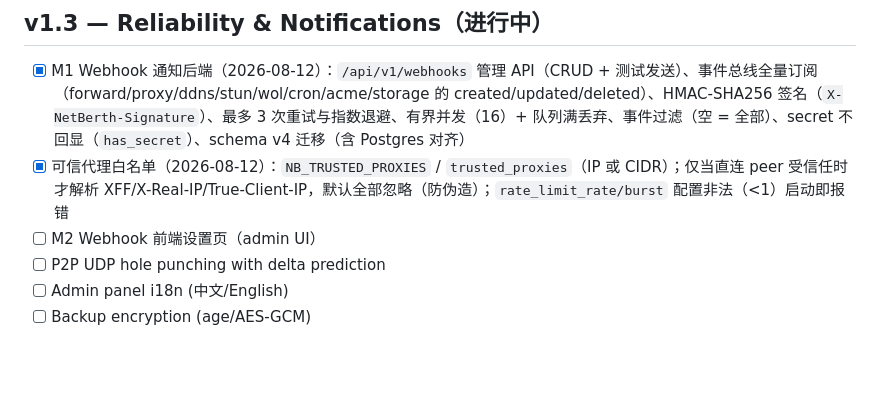
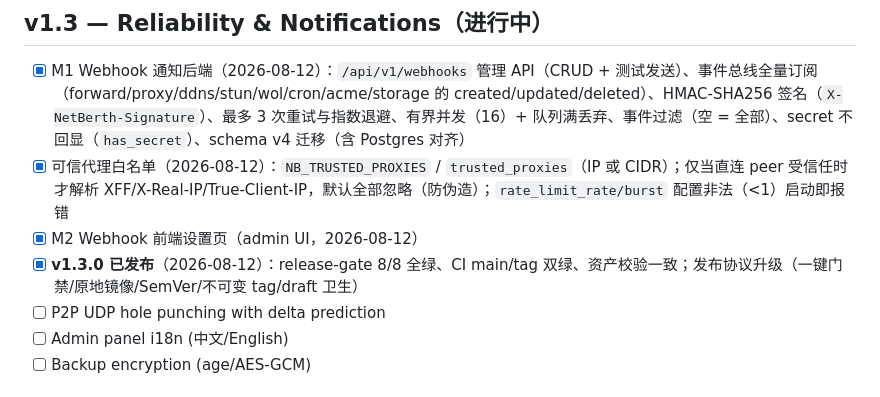
Before and after one commit to netberth/netberth, a Markdown page: ROADMAP.md, the part around the change. GitHub-like rendering; blank space fills up the shorter version.

Commit message:
docs: record v1.3.0 release and final QA matrix (e2e 20/20)

```diff
--- a/ROADMAP.md
+++ b/ROADMAP.md
@@ -70,7 +70,8 @@
 
 - [x] M1 Webhook 通知后端（2026-08-12）：`/api/v1/webhooks` 管理 API（CRUD + 测试发送）、事件总线全量订阅（forward/proxy/ddns/stun/wol/cron/acme/storage 的 created/updated/deleted）、HMAC-SHA256 签名（`X-NetBerth-Signature`）、最多 3 次重试与指数退避、有界并发（16）+ 队列满丢弃、事件过滤（空 = 全部）、secret 不回显（`has_secret`）、schema v4 迁移（含 Postgres 对齐）
 - [x] 可信代理白名单（2026-08-12）：`NB_TRUSTED_PROXIES` / `trusted_proxies`（IP 或 CIDR）；仅当直连 peer 受信任时才解析 XFF/X-Real-IP/True-Client-IP，默认全部忽略（防伪造）；`rate_limit_rate/burst` 配置非法（<1）启动即报错
-- [ ] M2 Webhook 前端设置页（admin UI）
+- [x] M2 Webhook 前端设置页（admin UI，2026-08-12）
+- [x] **v1.3.0 已发布**（2026-08-12）：release-gate 8/8 全绿、CI main/tag 双绿、资产校验一致；发布协议升级（一键门禁/原地镜像/SemVer/不可变 tag/draft 卫生）
 - [ ] P2P UDP hole punching with delta prediction
 - [ ] Admin panel i18n (中文/English)
 - [ ] Backup encryption (age/AES-GCM)
```
Also changed, not shown: qa/README.md (+2 -2 lines).
